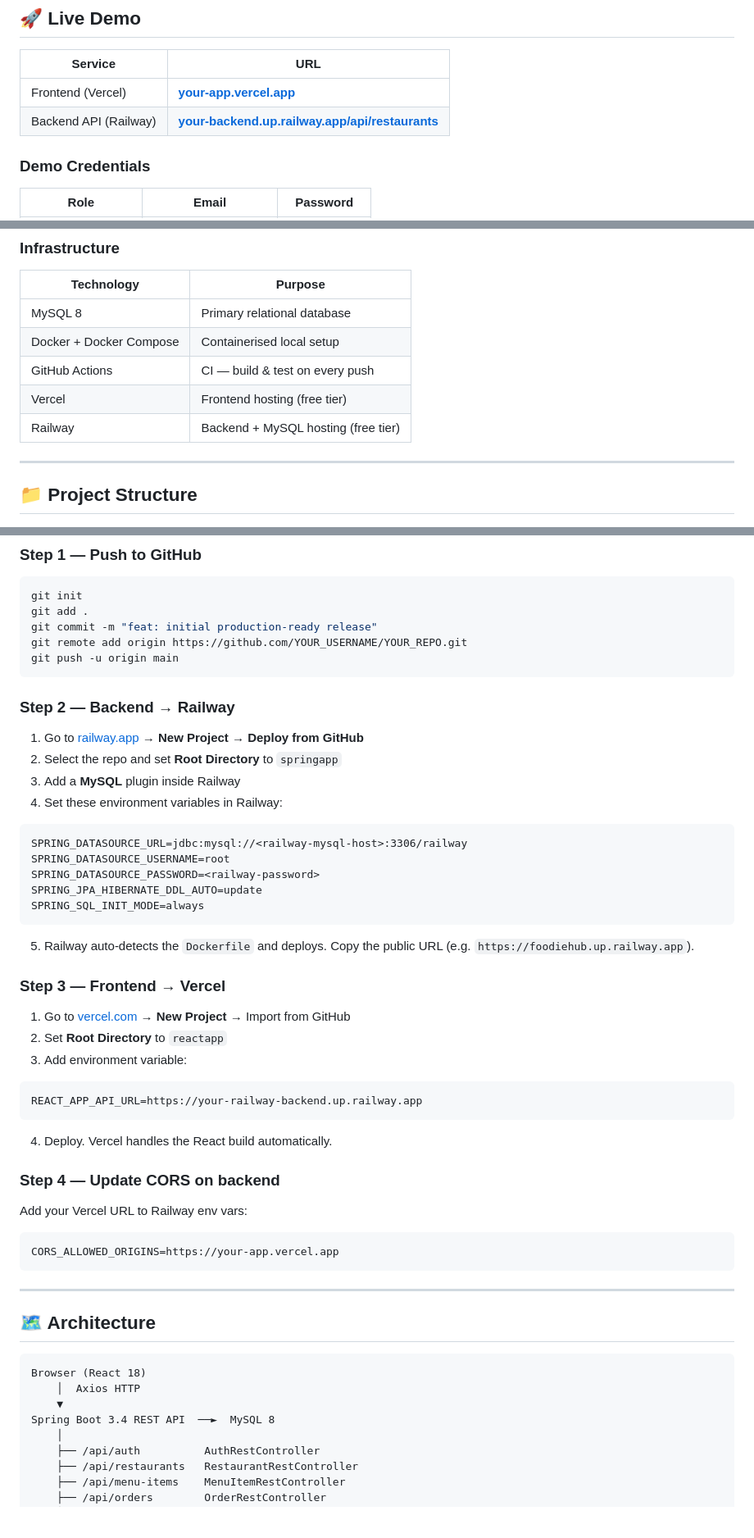
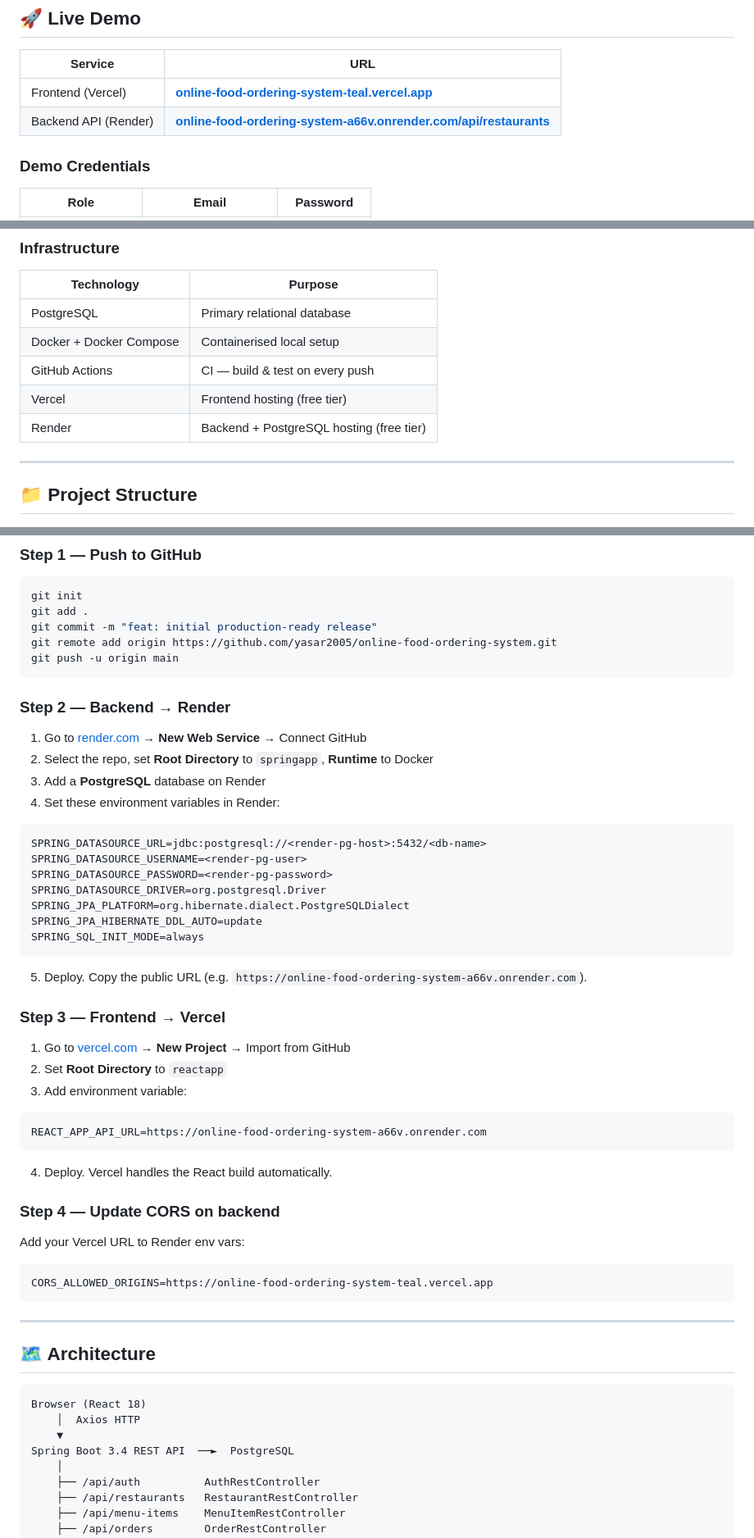
Before and after one commit to yasar2005/online-food-ordering-system, a Markdown page: README.md, 3 parts joined by grey strips. Shown at 82% size. Rendered like a GitHub page; blank space fills up the shorter version.

Commit message:
docs: update README with live Render backend URL

````diff
--- a/README.md
+++ b/README.md
@@ -15,8 +15,8 @@ A production-ready, full-stack food ordering web application inspired by **Zomat
 
 | Service | URL |
 |---|---|
-| Frontend (Vercel) | **[your-app.vercel.app](https://your-app.vercel.app)** |
-| Backend API (Railway) | **[your-backend.up.railway.app/api/restaurants](https://your-backend.up.railway.app/api/restaurants)** |
+| Frontend (Vercel) | **[online-food-ordering-system-teal.vercel.app](https://online-food-ordering-system-teal.vercel.app/login)** |
+| Backend API (Render) | **[online-food-ordering-system-a66v.onrender.com/api/restaurants](https://online-food-ordering-system-a66v.onrender.com/api/restaurants)** |
 
 ### Demo Credentials
 
@@ -105,11 +105,11 @@ A production-ready, full-stack food ordering web application inspired by **Zomat
 ### Infrastructure
 | Technology | Purpose |
 |---|---|
-| MySQL 8 | Primary relational database |
+| PostgreSQL | Primary relational database |
 | Docker + Docker Compose | Containerised local setup |
 | GitHub Actions | CI — build & test on every push |
 | Vercel | Frontend hosting (free tier) |
-| Railway | Backend + MySQL hosting (free tier) |
+| Render | Backend + PostgreSQL hosting (free tier) |
 
 ---
 
@@ -264,26 +264,28 @@ App: `http://localhost:8081` — works on any machine with Docker installed.
 git init
 git add .
 git commit -m "feat: initial production-ready release"
-git remote add origin https://github.com/YOUR_USERNAME/YOUR_REPO.git
+git remote add origin https://github.com/yasar2005/online-food-ordering-system.git
 git push -u origin main
 ```
 
-### Step 2 — Backend → Railway
+### Step 2 — Backend → Render
 
-1. Go to [railway.app](https://railway.app) → **New Project** → **Deploy from GitHub**
-2. Select the repo and set **Root Directory** to `springapp`
-3. Add a **MySQL** plugin inside Railway
-4. Set these environment variables in Railway:
+1. Go to [render.com](https://render.com) → **New Web Service** → Connect GitHub
+2. Select the repo, set **Root Directory** to `springapp`, **Runtime** to Docker
+3. Add a **PostgreSQL** database on Render
+4. Set these environment variables in Render:
 
 ```
-SPRING_DATASOURCE_URL=jdbc:mysql://<railway-mysql-host>:3306/railway
-SPRING_DATASOURCE_USERNAME=root
-SPRING_DATASOURCE_PASSWORD=<railway-password>
+SPRING_DATASOURCE_URL=jdbc:postgresql://<render-pg-host>:5432/<db-name>
+SPRING_DATASOURCE_USERNAME=<render-pg-user>
+SPRING_DATASOURCE_PASSWORD=<render-pg-password>
+SPRING_DATASOURCE_DRIVER=org.postgresql.Driver
+SPRING_JPA_PLATFORM=org.hibernate.dialect.PostgreSQLDialect
 SPRING_JPA_HIBERNATE_DDL_AUTO=update
 SPRING_SQL_INIT_MODE=always
 ```
 
-5. Railway auto-detects the `Dockerfile` and deploys. Copy the public URL (e.g. `https://foodiehub.up.railway.app`).
+5. Deploy. Copy the public URL (e.g. `https://online-food-ordering-system-a66v.onrender.com`).
 
 ### Step 3 — Frontend → Vercel
 
@@ -291,15 +293,15 @@ SPRING_SQL_INIT_MODE=always
 2. Set **Root Directory** to `reactapp`
 3. Add environment variable:
 ```
-REACT_APP_API_URL=https://your-railway-backend.up.railway.app
+REACT_APP_API_URL=https://online-food-ordering-system-a66v.onrender.com
 ```
 4. Deploy. Vercel handles the React build automatically.
 
 ### Step 4 — Update CORS on backend
 
-Add your Vercel URL to Railway env vars:
+Add your Vercel URL to Render env vars:
 ```
-CORS_ALLOWED_ORIGINS=https://your-app.vercel.app
+CORS_ALLOWED_ORIGINS=https://online-food-ordering-system-teal.vercel.app
 ```
 
 ---
@@ -310,7 +312,7 @@ CORS_ALLOWED_ORIGINS=https://your-app.vercel.app
 Browser (React 18)
     │  Axios HTTP
     ▼
-Spring Boot 3.4 REST API  ──►  MySQL 8
+Spring Boot 3.4 REST API  ──►  PostgreSQL
     │
     ├── /api/auth          AuthRestController
     ├── /api/restaurants   RestaurantRestController
````
Also changed, not shown: other parts of README.md (+4 -4 lines).
